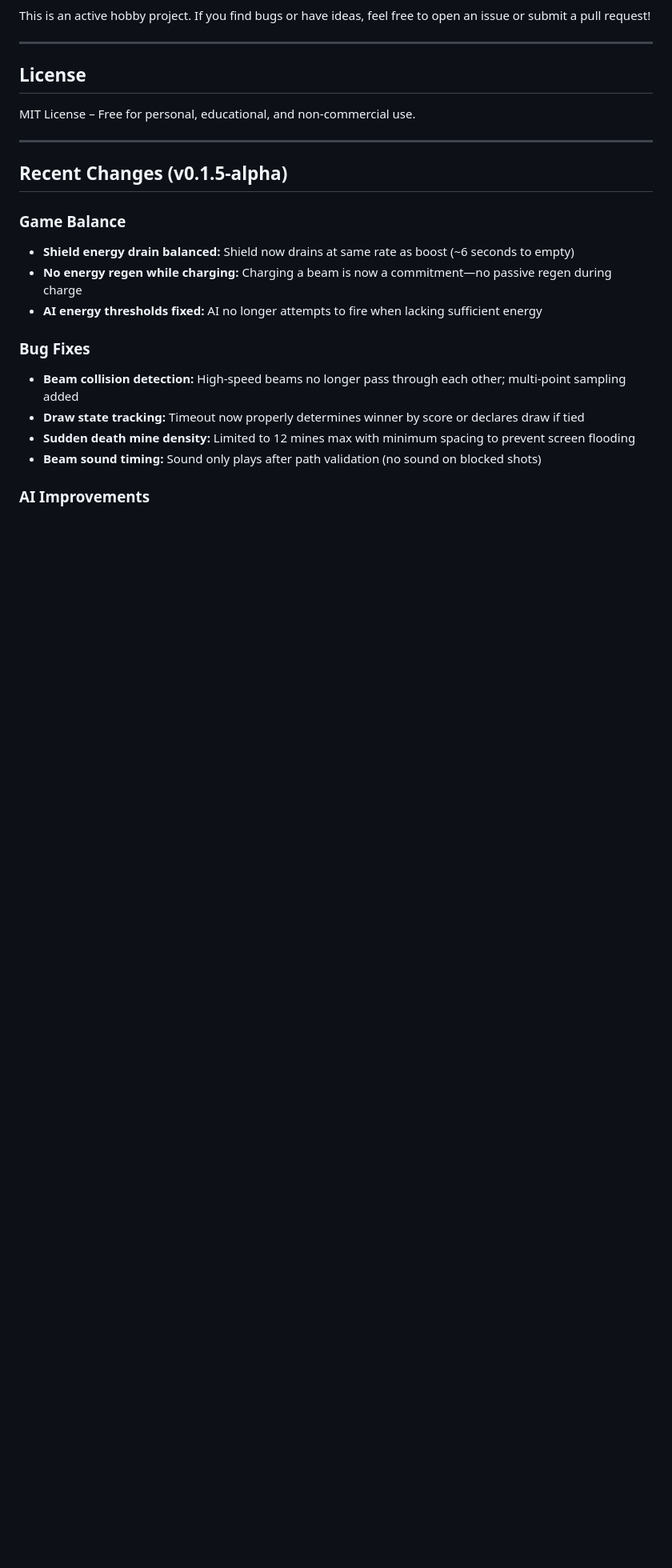
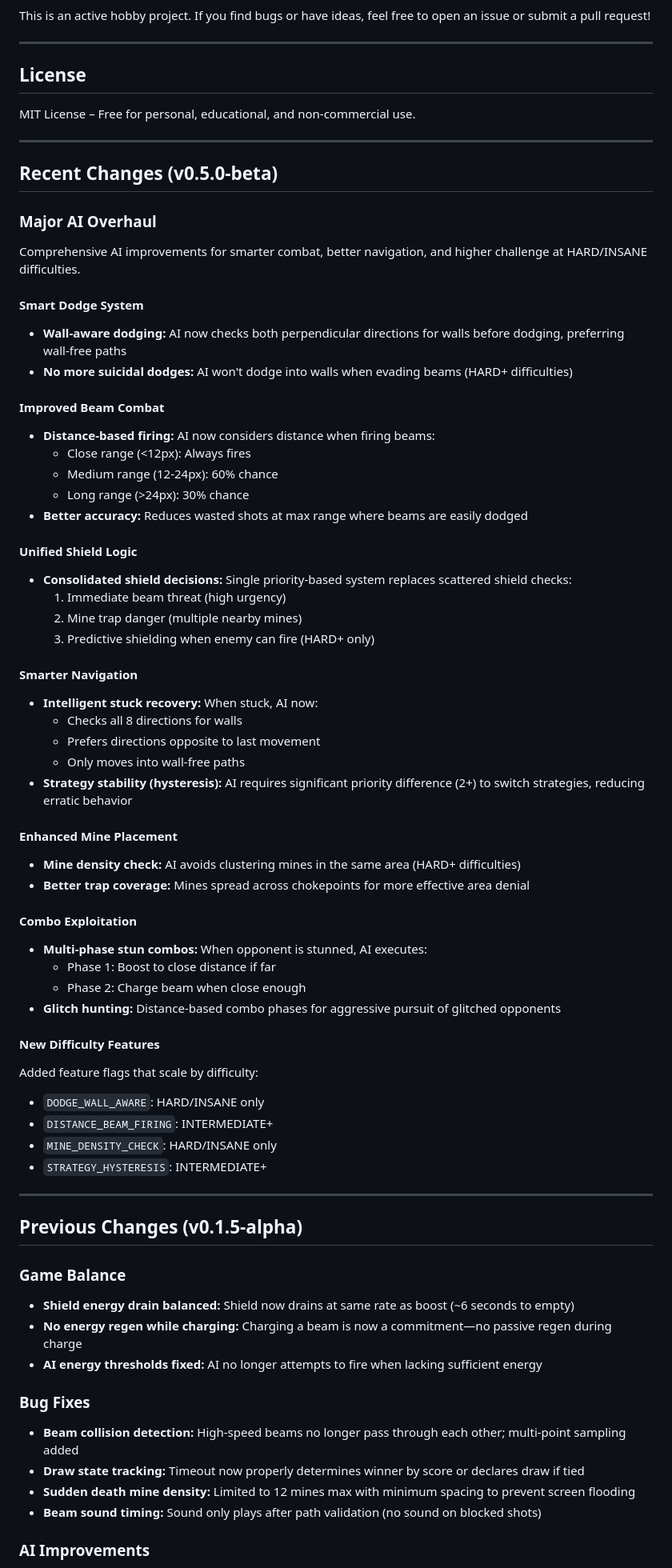
Before and after one commit to Obrelix/Maze-Battlegrounds-Tabletop-Arcade, a Markdown page: README.md, the part around one of its changes. Shown at 80% size. GitHub-like rendering; blank space fills up the shorter version.

```diff
--- a/README.md
+++ b/README.md
@@ -392,7 +396,55 @@ MIT License – Free for personal, educational, and non‑commercial use.
 
 ---
 
-## Recent Changes (v0.1.5-alpha)
+## Recent Changes (v0.5.0-beta)
+
+### Major AI Overhaul
+Comprehensive AI improvements for smarter combat, better navigation, and higher challenge at HARD/INSANE difficulties.
+
+#### Smart Dodge System
+- **Wall-aware dodging:** AI now checks both perpendicular directions for walls before dodging, preferring wall-free paths
+- **No more suicidal dodges:** AI won't dodge into walls when evading beams (HARD+ difficulties)
+
+#### Improved Beam Combat
+- **Distance-based firing:** AI now considers distance when firing beams:
+  - Close range (<12px): Always fires
+  - Medium range (12-24px): 60% chance
+  - Long range (>24px): 30% chance
+- **Better accuracy:** Reduces wasted shots at max range where beams are easily dodged
+
+#### Unified Shield Logic
+- **Consolidated shield decisions:** Single priority-based system replaces scattered shield checks:
+  1. Immediate beam threat (high urgency)
+  2. Mine trap danger (multiple nearby mines)
+  3. Predictive shielding when enemy can fire (HARD+ only)
+
+#### Smarter Navigation
+- **Intelligent stuck recovery:** When stuck, AI now:
+  - Checks all 8 directions for walls
+  - Prefers directions opposite to last movement
+  - Only moves into wall-free paths
+- **Strategy stability (hysteresis):** AI requires significant priority difference (2+) to switch strategies, reducing erratic behavior
+
+#### Enhanced Mine Placement
+- **Mine density check:** AI avoids clustering mines in the same area (HARD+ difficulties)
+- **Better trap coverage:** Mines spread across chokepoints for more effective area denial
+
+#### Combo Exploitation
+- **Multi-phase stun combos:** When opponent is stunned, AI executes:
+  - Phase 1: Boost to close distance if far
+  - Phase 2: Charge beam when close enough
+- **Glitch hunting:** Distance-based combo phases for aggressive pursuit of glitched opponents
+
+#### New Difficulty Features
+Added feature flags that scale by difficulty:
+- `DODGE_WALL_AWARE`: HARD/INSANE only
+- `DISTANCE_BEAM_FIRING`: INTERMEDIATE+
+- `MINE_DENSITY_CHECK`: HARD/INSANE only
+- `STRATEGY_HYSTERESIS`: INTERMEDIATE+
+
+---
+
+## Previous Changes (v0.1.5-alpha)
 
 ### Game Balance
 - **Shield energy drain balanced:** Shield now drains at same rate as boost (~6 seconds to empty)
```
Also changed, not shown: other parts of README.md (+14 -10 lines).
